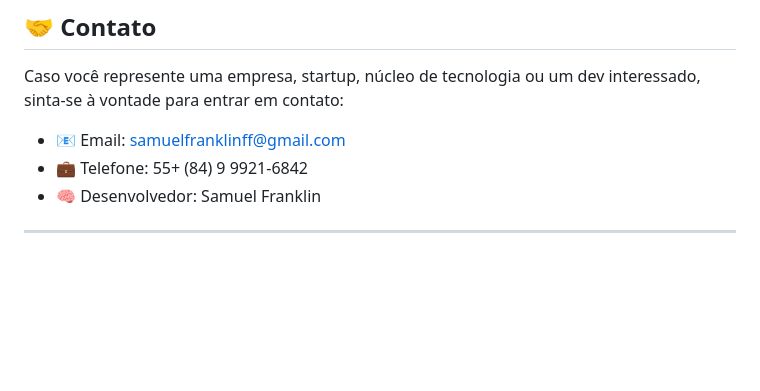
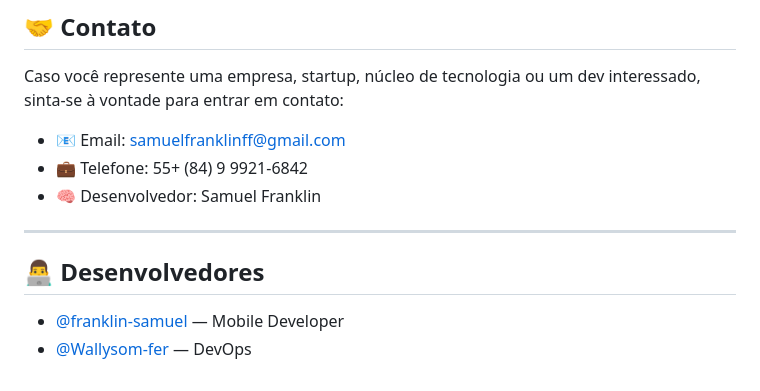
Before and after one commit to franklin-samuel/MyMarket, a Markdown page: README.md, the part around the change. Drawn GitHub-style; blank space fills up the shorter version.

```diff
--- a/README.md
+++ b/README.md
@@ -143,3 +143,8 @@ Caso você represente uma empresa, startup, núcleo de tecnologia ou um dev inte
 - 🧠 Desenvolvedor: Samuel Franklin
 
 ---
+
+## 👨‍💻 Desenvolvedores
+
+- [@franklin-samuel](https://github.com/franklin-samuel) — Mobile Developer
+- [@Wallysom-fer](https://github.com/Wallysom-fer) — DevOps
```
